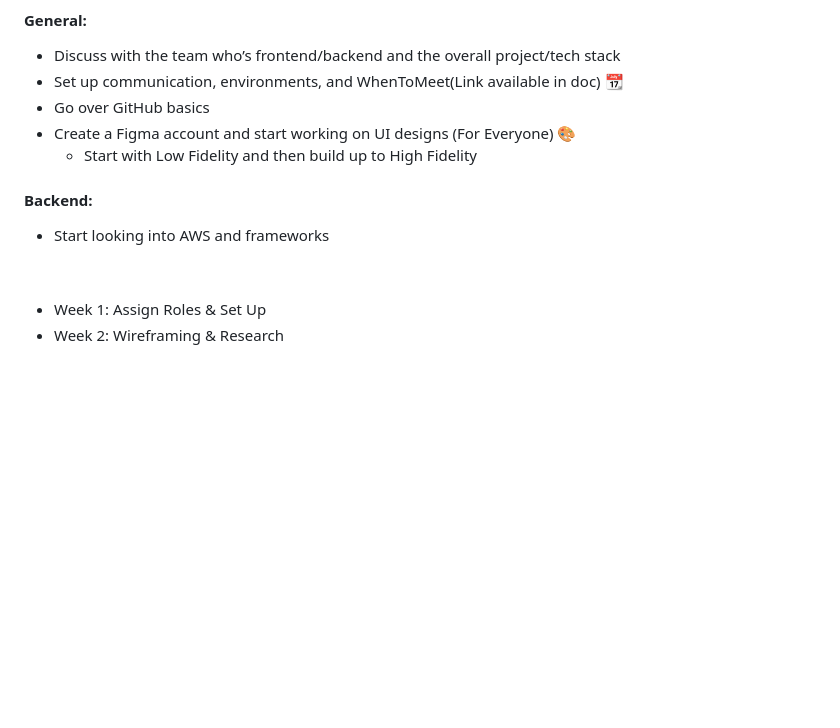
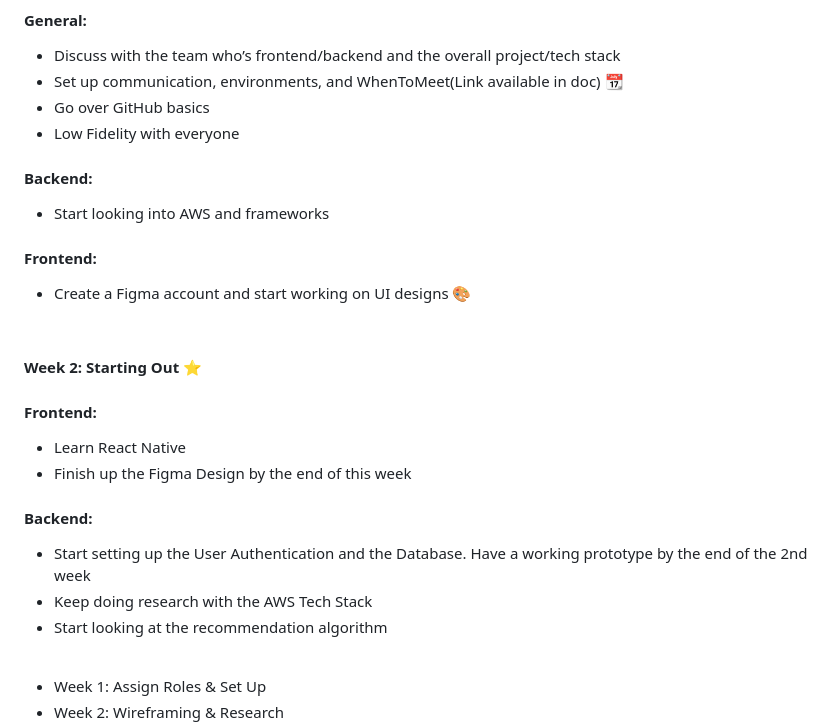
Before and after one commit to acm-projects/Nostalgio, a Markdown page: README.md, the part around the change. Drawn GitHub-style; folded sections open; blank space fills up the shorter version.

```diff
--- a/README.md
+++ b/README.md
@@ -37,14 +37,31 @@ Nostalgio is an app that captures your listening and travel habits to make your
 - Discuss with the team who’s frontend/backend and the overall project/tech stack
 - Set up communication, environments, and WhenToMeet(Link available in doc) 📆
 - Go over GitHub basics
-- Create a Figma account and start working on UI designs (For Everyone) 🎨
-  - Start with Low Fidelity and then build up to High Fidelity
+- Low Fidelity with everyone
 
 #### Backend:
 - Start looking into AWS and frameworks
+#### Frontend:
+- Create a Figma account and start working on UI designs 🎨
 
 <br>
 </details>
+
+**<summary>Week 2: Starting Out ⭐</summary>**
+
+#### Frontend:
+  - Learn React Native
+  - Finish up the Figma Design by the end of this week
+
+#### Backend:
+- Start setting up the User Authentication and the Database. Have a working prototype by the end of the 2nd week
+- Keep doing research with the AWS Tech Stack
+- Start looking at the recommendation algorithm
+
+<br>
+</details>
+
+
 
 - Week 1: Assign Roles & Set Up
 - Week 2: Wireframing & Research
```
